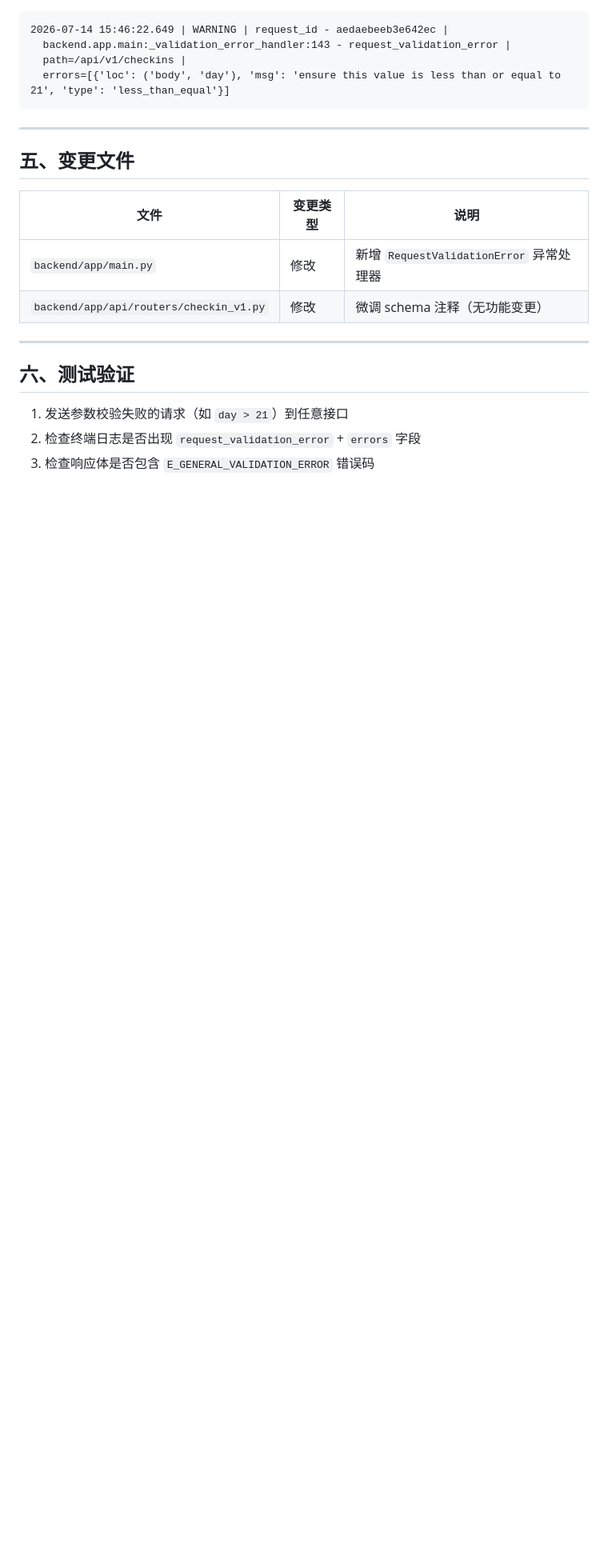
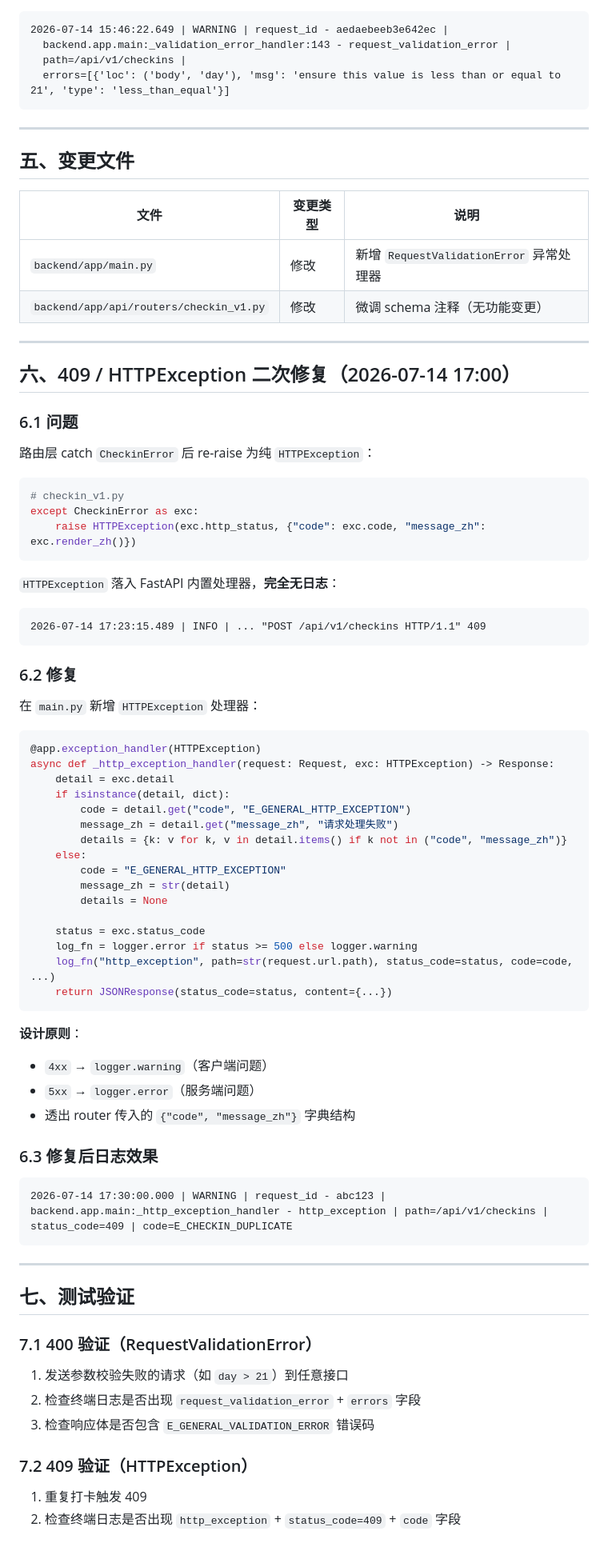
Before and after one commit to SynapseWoodland/SelfwellAgent, a Markdown page: docs/bugfix/request-validation-error-no-traceback.md, the part around one of its changes. Shown at 80% size. Drawn GitHub-style; blank space fills up the shorter version.

Commit message:
docs(bugfix): update report to cover HTTPException 409 no-log issue
Also covers the secondary fix: HTTPException handler in main.py
that logs 4xx/5xx re-raised by routers.

````diff
--- a/docs/bugfix/request-validation-error-no-traceback.md
+++ b/docs/bugfix/request-validation-error-no-traceback.md
@@ -107,8 +107,69 @@ async def _validation_error_handler(request: Request, exc: RequestValidationErro
 
 ---
 
-## 六、测试验证
+## 六、409 / HTTPException 二次修复（2026-07-14 17:00）
+
+### 6.1 问题
+
+路由层 catch `CheckinError` 后 re-raise 为纯 `HTTPException`：
+
+```python
+# checkin_v1.py
+except CheckinError as exc:
+    raise HTTPException(exc.http_status, {"code": exc.code, "message_zh": exc.render_zh()})
+```
+
+`HTTPException` 落入 FastAPI 内置处理器，**完全无日志**：
+
+```
+2026-07-14 17:23:15.489 | INFO | ... "POST /api/v1/checkins HTTP/1.1" 409
+```
+
+### 6.2 修复
+
+在 `main.py` 新增 `HTTPException` 处理器：
+
+```python
+@app.exception_handler(HTTPException)
+async def _http_exception_handler(request: Request, exc: HTTPException) -> Response:
+    detail = exc.detail
+    if isinstance(detail, dict):
+        code = detail.get("code", "E_GENERAL_HTTP_EXCEPTION")
+        message_zh = detail.get("message_zh", "请求处理失败")
+        details = {k: v for k, v in detail.items() if k not in ("code", "message_zh")}
+    else:
+        code = "E_GENERAL_HTTP_EXCEPTION"
+        message_zh = str(detail)
+        details = None
+
+    status = exc.status_code
+    log_fn = logger.error if status >= 500 else logger.warning
+    log_fn("http_exception", path=str(request.url.path), status_code=status, code=code, ...)
+    return JSONResponse(status_code=status, content={...})
+```
+
+**设计原则**：
+- `4xx` → `logger.warning`（客户端问题）
+- `5xx` → `logger.error`（服务端问题）
+- 透出 router 传入的 `{"code", "message_zh"}` 字典结构
+
+### 6.3 修复后日志效果
+
+```
+2026-07-14 17:30:00.000 | WARNING | request_id - abc123 | backend.app.main:_http_exception_handler - http_exception | path=/api/v1/checkins | status_code=409 | code=E_CHECKIN_DUPLICATE
+```
+
+---
+
+## 七、测试验证
+
+### 7.1 400 验证（RequestValidationError）
 
 1. 发送参数校验失败的请求（如 `day > 21`）到任意接口
 2. 检查终端日志是否出现 `request_validation_error` + `errors` 字段
 3. 检查响应体是否包含 `E_GENERAL_VALIDATION_ERROR` 错误码
+
+### 7.2 409 验证（HTTPException）
+
+1. 重复打卡触发 409
+2. 检查终端日志是否出现 `http_exception` + `status_code=409` + `code` 字段
````
Also changed, not shown: other parts of docs/bugfix/request-validation-error-no-traceback.md (+1 -1 lines).
